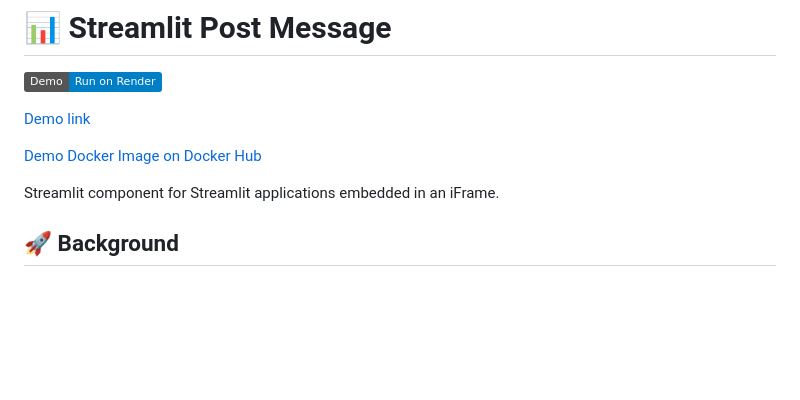
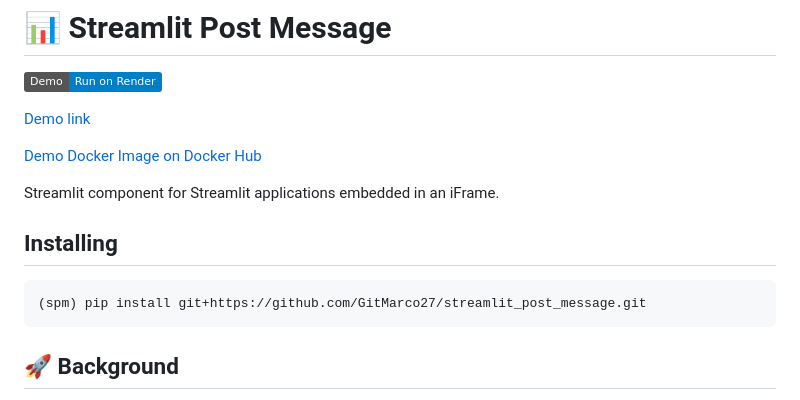
Before and after one commit to GitMarco27/streamlit_post_message, a Markdown page: README.md, the part around the change. Rendered like a GitHub page; badges without logos; blank space fills up the shorter version.

````diff
--- a/README.md
+++ b/README.md
@@ -7,6 +7,12 @@
 [Demo Docker Image on Docker Hub](https://hub.docker.com/repository/docker/marcosanguineti/streamlit_post_message/general)
 
 Streamlit component for Streamlit applications embedded in an iFrame.
+
+## Installing
+
+```bash
+(spm) pip install git+https://github.com/GitMarco27/streamlit_post_message.git
+```
 
 ## 🚀 Background
 
````
